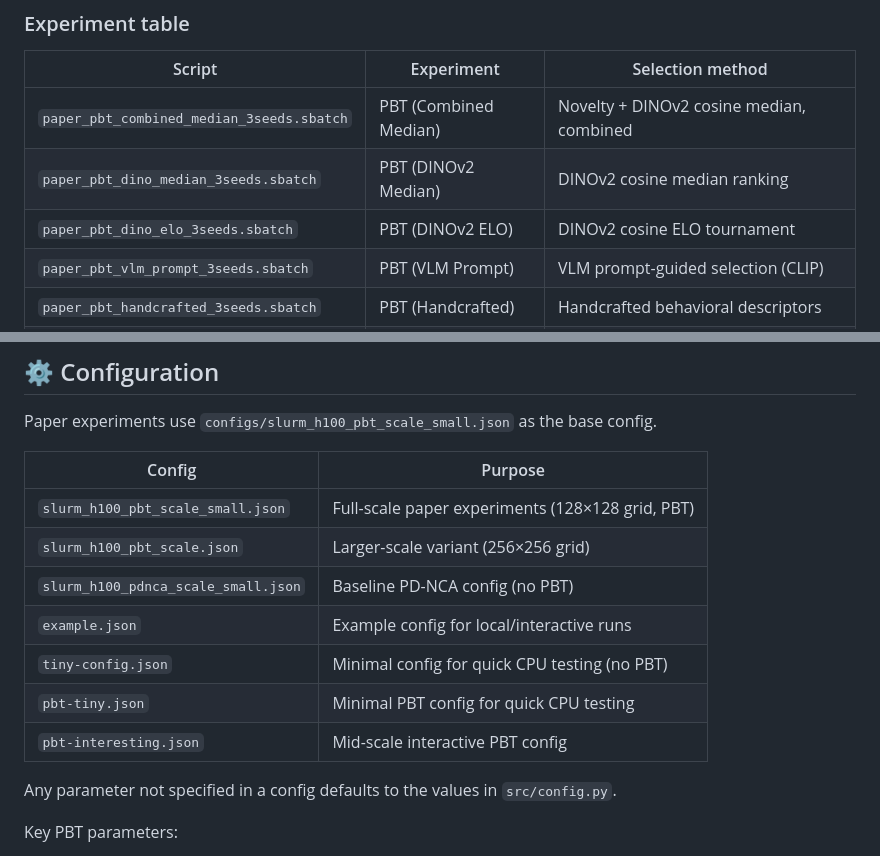
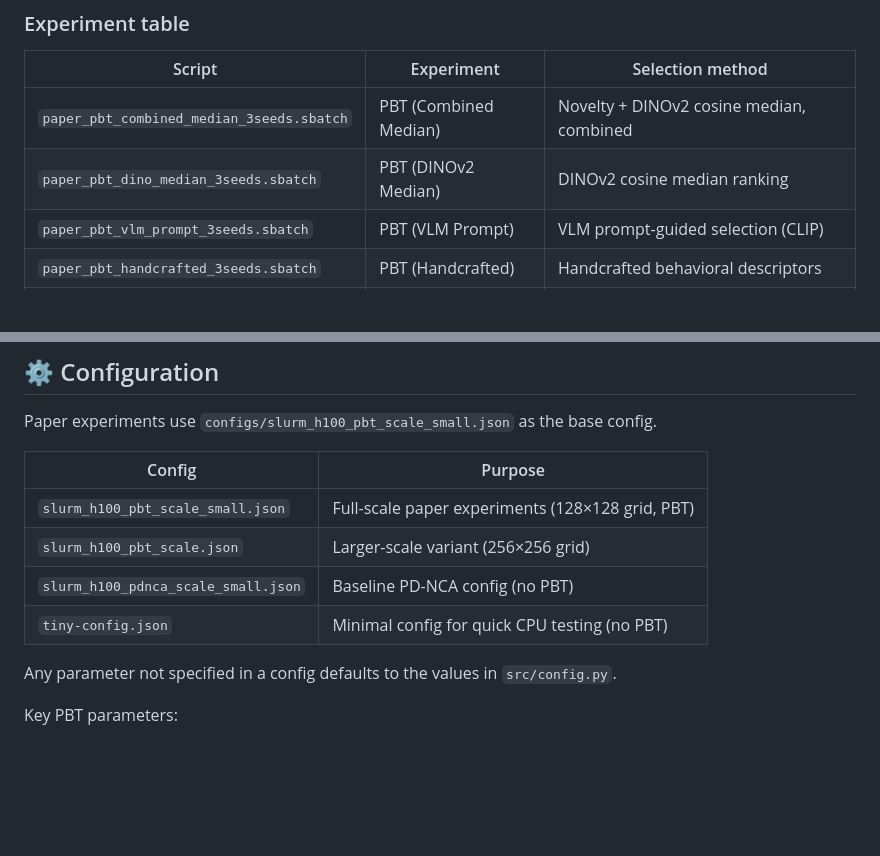
Before and after one commit to arberzela/pbt-nca, a Markdown page: README.md, 2 parts joined by grey strips. GitHub-like rendering; blank space fills up the shorter version.

Commit message:
Remove example and PBT config entries from README

```diff
--- a/README.md
+++ b/README.md
@@ -163,7 +163,6 @@ sbatch scripts/paper_pbt_combined_median_3seeds.sbatch
 |--------|-----------|-----------------|
 | `paper_pbt_combined_median_3seeds.sbatch` | PBT (Combined Median) | Novelty + DINOv2 cosine median, combined |
 | `paper_pbt_dino_median_3seeds.sbatch` | PBT (DINOv2 Median) | DINOv2 cosine median ranking |
-| `paper_pbt_dino_elo_3seeds.sbatch` | PBT (DINOv2 ELO) | DINOv2 cosine ELO tournament |
 | `paper_pbt_vlm_prompt_3seeds.sbatch` | PBT (VLM Prompt) | VLM prompt-guided selection (CLIP) |
 | `paper_pbt_handcrafted_3seeds.sbatch` | PBT (Handcrafted) | Handcrafted behavioral descriptors |
 | `paper_rs_baseline_3seeds.sbatch` | Random Resampling | No selection; uniform hyperparameter resampling |
@@ -189,10 +188,7 @@ Paper experiments use `configs/slurm_h100_pbt_scale_small.json` as the base conf
 | `slurm_h100_pbt_scale_small.json` | Full-scale paper experiments (128×128 grid, PBT) |
 | `slurm_h100_pbt_scale.json` | Larger-scale variant (256×256 grid) |
 | `slurm_h100_pdnca_scale_small.json` | Baseline PD-NCA config (no PBT) |
-| `example.json` | Example config for local/interactive runs |
 | `tiny-config.json` | Minimal config for quick CPU testing (no PBT) |
-| `pbt-tiny.json` | Minimal PBT config for quick CPU testing |
-| `pbt-interesting.json` | Mid-scale interactive PBT config |
 
 Any parameter not specified in a config defaults to the values in `src/config.py`.
 
```
